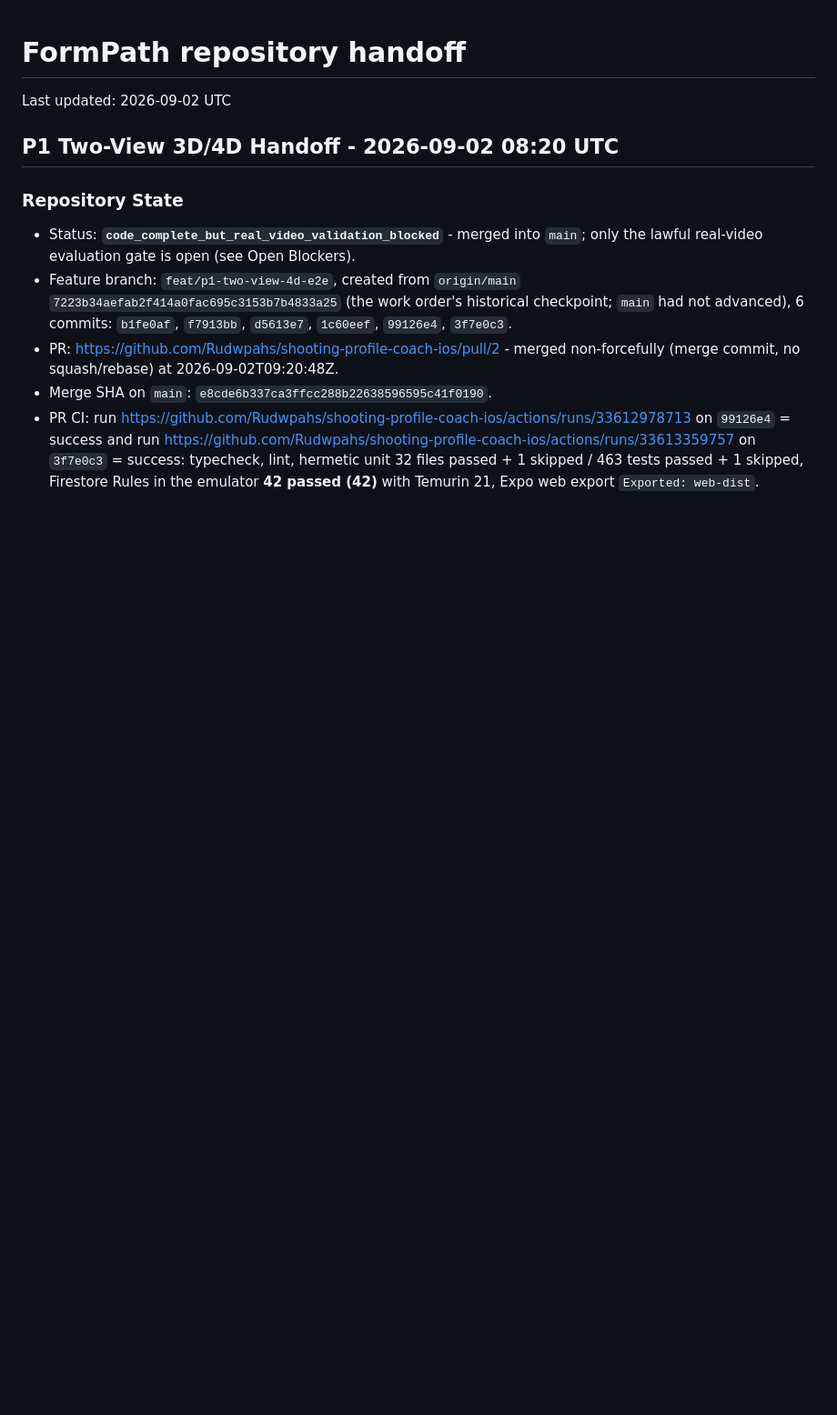
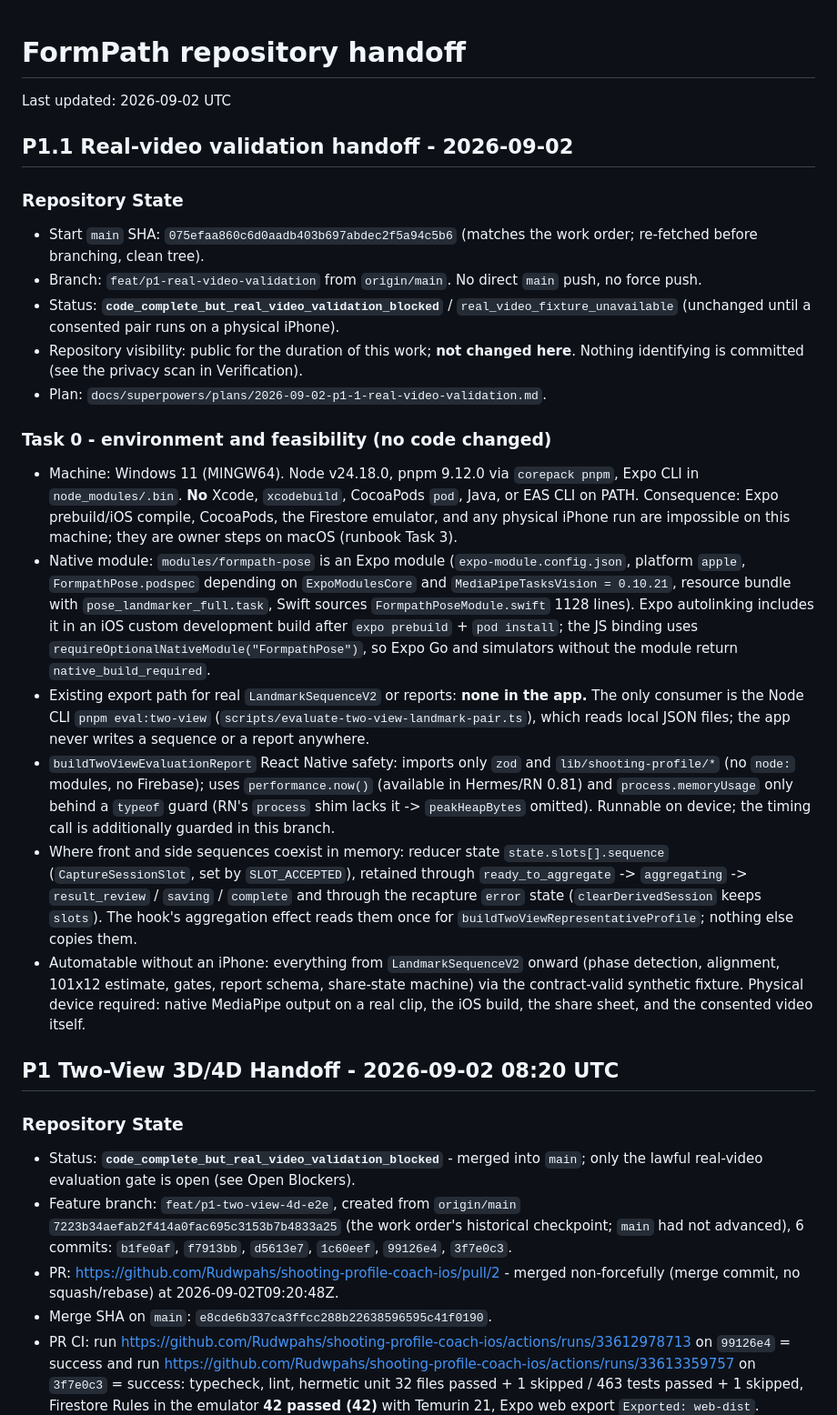
Before and after one commit to Rudwpahs/shooting-profile-coach-ios, a Markdown page: HANDOFF.md, the part around the change. Shown at 91% size. Drawn GitHub-style; blank space fills up the shorter version.

Commit message:
docs: define private real-video validation flow
Record the P1.1 Task 0 investigation (Windows machine without Xcode,
CocoaPods, Java, or EAS; native module packaging; no existing in-app
export path; React Native safety of buildTwoViewEvaluationReport; where
front and side sequences live in reducer memory; what is automatable
without an iPhone) and the bounded plan for an on-device, flag-gated,
derived-report-only evaluation path.

Co-Authored-By: Claude Fable 5.1 <noreply@anthropic.com>

```diff
--- a/HANDOFF.md
+++ b/HANDOFF.md
@@ -1,6 +1,46 @@
 # FormPath repository handoff
 
 Last updated: 2026-09-02 UTC
+
+## P1.1 Real-video validation handoff - 2026-09-02
+
+### Repository State
+- Start `main` SHA: `075efaa860c6d0aadb403b697abdec2f5a94c5b6` (matches the work order; re-fetched
+  before branching, clean tree).
+- Branch: `feat/p1-real-video-validation` from `origin/main`. No direct `main` push, no force push.
+- Status: **`code_complete_but_real_video_validation_blocked`** / `real_video_fixture_unavailable`
+  (unchanged until a consented pair runs on a physical iPhone).
+- Repository visibility: public for the duration of this work; **not changed here**. Nothing
+  identifying is committed (see the privacy scan in Verification).
+- Plan: `docs/superpowers/plans/2026-09-02-p1-1-real-video-validation.md`.
+
+### Task 0 - environment and feasibility (no code changed)
+- Machine: Windows 11 (MINGW64). Node v24.18.0, pnpm 9.12.0 via `corepack pnpm`, Expo CLI in
+  `node_modules/.bin`. **No** Xcode, `xcodebuild`, CocoaPods `pod`, Java, or EAS CLI on PATH.
+  Consequence: Expo prebuild/iOS compile, CocoaPods, the Firestore emulator, and any physical
+  iPhone run are impossible on this machine; they are owner steps on macOS (runbook Task 3).
+- Native module: `modules/formpath-pose` is an Expo module (`expo-module.config.json`, platform
+  `apple`, `FormpathPose.podspec` depending on `ExpoModulesCore` and `MediaPipeTasksVision = 0.10.21`,
+  resource bundle with `pose_landmarker_full.task`, Swift sources `FormpathPoseModule.swift` 1128
+  lines). Expo autolinking includes it in an iOS custom development build after `expo prebuild` +
+  `pod install`; the JS binding uses `requireOptionalNativeModule("FormpathPose")`, so Expo Go and
+  simulators without the module return `native_build_required`.
+- Existing export path for real `LandmarkSequenceV2` or reports: **none in the app.** The only
+  consumer is the Node CLI `pnpm eval:two-view` (`scripts/evaluate-two-view-landmark-pair.ts`),
+  which reads local JSON files; the app never writes a sequence or a report anywhere.
+- `buildTwoViewEvaluationReport` React Native safety: imports only `zod` and `lib/shooting-profile/*`
+  (no `node:` modules, no Firebase); uses `performance.now()` (available in Hermes/RN 0.81) and
+  `process.memoryUsage` only behind a `typeof` guard (RN's `process` shim lacks it -> `peakHeapBytes`
+  omitted). Runnable on device; the timing call is additionally guarded in this branch.
+- Where front and side sequences coexist in memory: reducer state `state.slots[].sequence`
+  (`CaptureSessionSlot`, set by `SLOT_ACCEPTED`), retained through `ready_to_aggregate` ->
+  `aggregating` -> `result_review` / `saving` / `complete` and through the recapture `error` state
+  (`clearDerivedSession` keeps `slots`). The hook's aggregation effect reads them once for
+  `buildTwoViewRepresentativeProfile`; nothing else copies them.
+- Automatable without an iPhone: everything from `LandmarkSequenceV2` onward (phase detection,
+  alignment, 101x12 estimate, gates, report schema, share-state machine) via the contract-valid
+  synthetic fixture. Physical device required: native MediaPipe output on a real clip, the iOS build,
+  the share sheet, and the consented video itself.
 
 ## P1 Two-View 3D/4D Handoff - 2026-09-02 08:20 UTC
 
```
Also changed, not shown: 1 other file.
